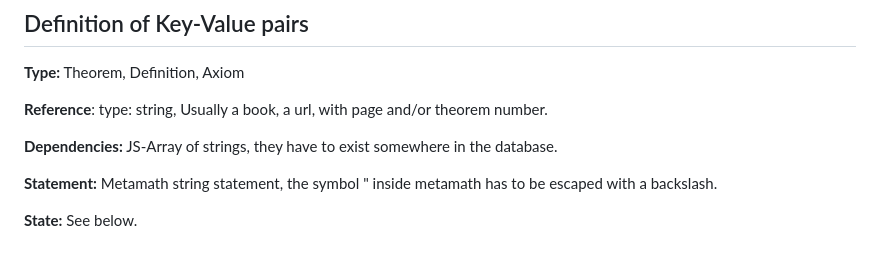
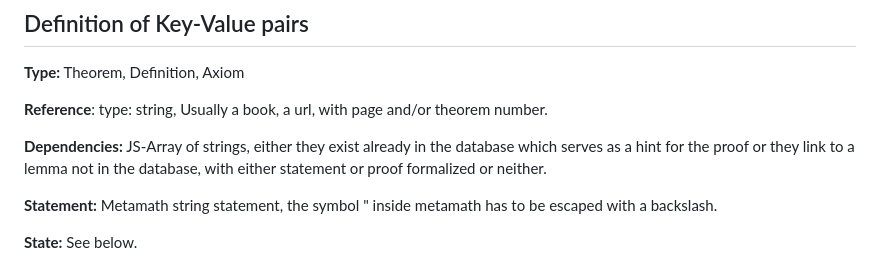
Before and after one commit to tirix/metamath-blueprints, a Markdown page: README.md, the part around the change. Drawn GitHub-style.

Commit message:
Update documentation

```diff
--- a/README.md
+++ b/README.md
@@ -39,7 +39,7 @@ The rest of the file can include e.g. an informal description of the proof or an
 
 **Reference**: type: string, Usually a book, a url, with page and/or theorem number.
 
-**Dependencies:** JS-Array of strings, they have to exist somewhere in the database.
+**Dependencies:** JS-Array of strings, either they exist already in the database which serves as a hint for the proof or they link to a lemma not in the database, with either statement or proof formalized or neither.
 
 **Statement:** Metamath string statement, the symbol " inside metamath has to be escaped with a backslash.
 
```
